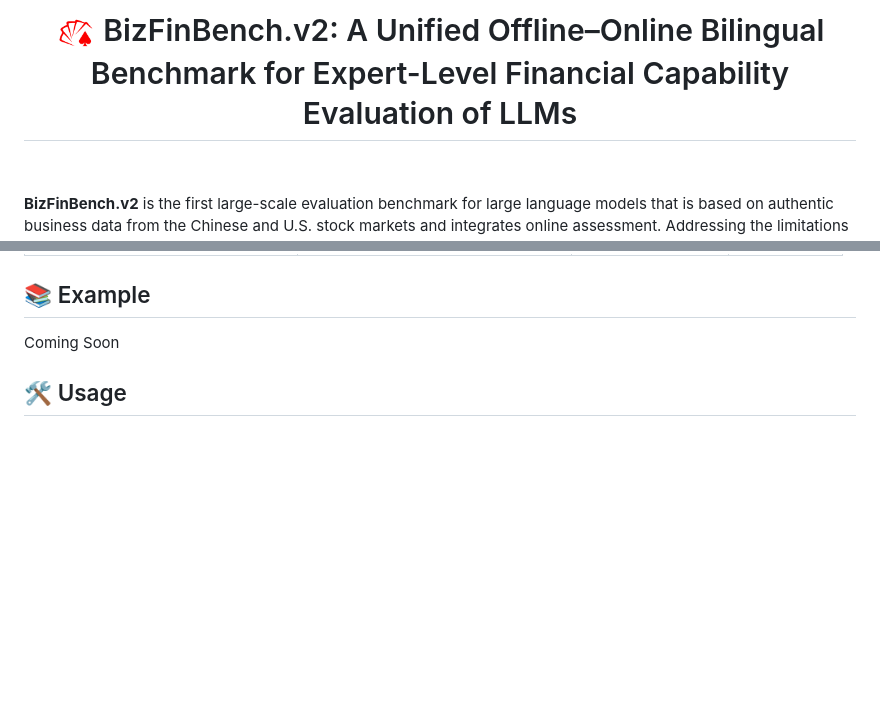
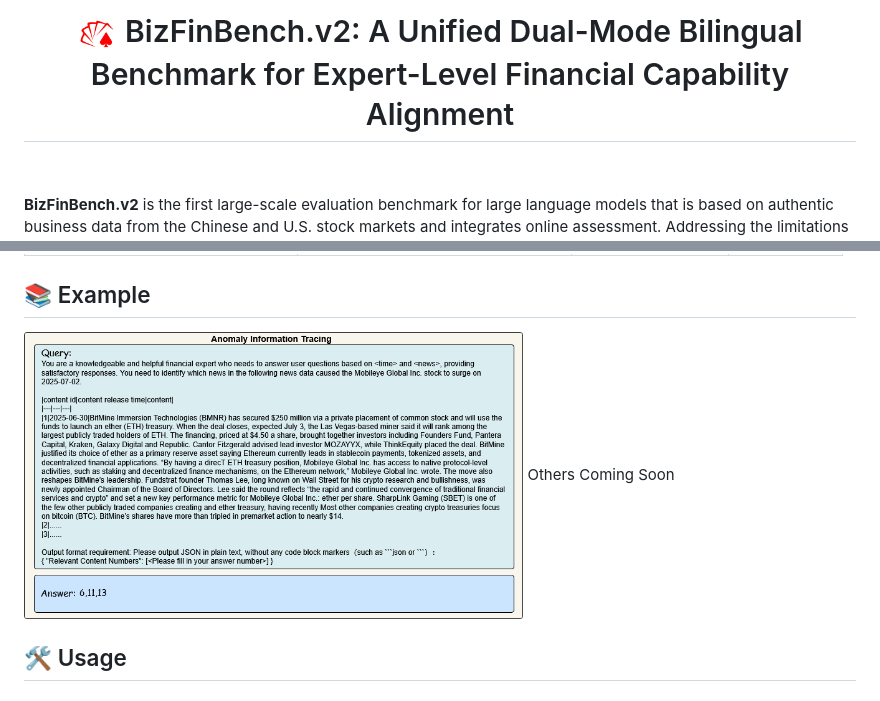
Before and after one commit to HiThink-Research/BizFinBench.v2, a Markdown page: README.md, 2 parts joined by grey strips. Drawn GitHub-style; blank space fills up the shorter version.

```diff
--- a/README.md
+++ b/README.md
@@ -1,7 +1,7 @@
 <p align="center">
   <h1 align="center">
     <img src="static/logo.png" alt="BizFinBench logo" height="40" style="position:relative; top:6px;">
-  BizFinBench.v2: A Unified Offline–Online Bilingual Benchmark for Expert-Level Financial Capability Evaluation of LLMs</h1>
+  BizFinBench.v2: A Unified Dual-Mode Bilingual Benchmark for Expert-Level Financial Capability Alignment</h1>
     <p align="center">
     <span class="author-block">
       <!-- Xin Guo<sup>1,2,*</sup> </a>,</span>-->
@@ -65,8 +67,8 @@ BizFinBench.v2 contains multiple subtasks, each focusing on a different financia
 | **Total** | | **—** | **29,578** |
 
 ## 📚 Example
-Coming Soon
-
+<img src="static/anomly_information_tracing.png" alt="anomly_information_tracing" width="60%">
+Others Coming Soon
 
 ## 🛠️ Usage
 ### Install requirements
```
Also changed, not shown: other parts of README.md (+3 -1 lines).
